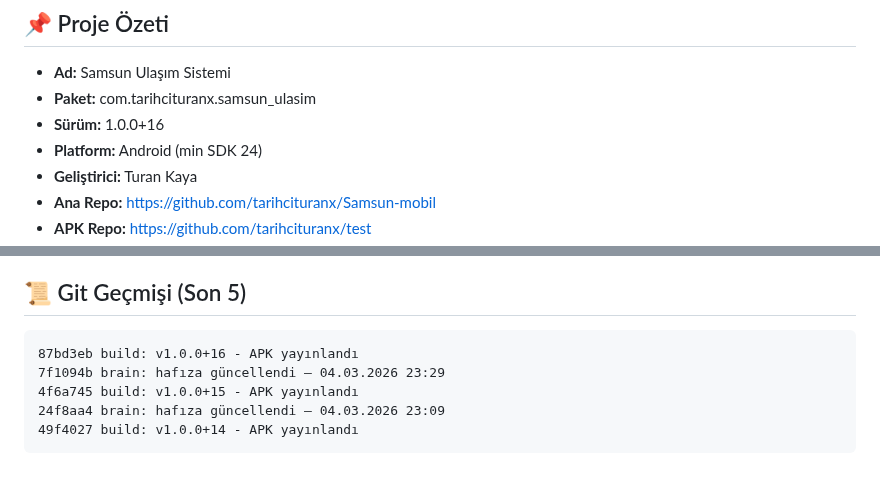
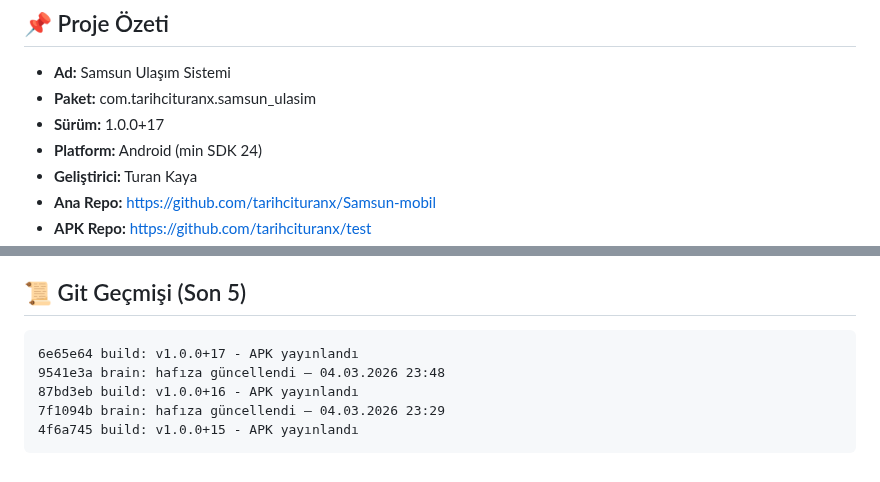
Before and after one commit to tarihcituranx/Samsun-mobil, a Markdown page: PROJECT_BRAIN.md, 2 parts joined by grey strips. GitHub-like rendering.

Commit message:
brain: hafıza güncellendi — 05.03.2026 00:06

````diff
--- a/PROJECT_BRAIN.md
+++ b/PROJECT_BRAIN.md
@@ -9,7 +9,7 @@
 ## 📌 Proje Özeti
 - **Ad:** Samsun Ulaşım Sistemi
 - **Paket:** com.tarihcituranx.samsun_ulasim
-- **Sürüm:** 1.0.0+16
+- **Sürüm:** 1.0.0+17
 - **Platform:** Android (min SDK 24)
 - **Geliştirici:** Turan Kaya
 - **Ana Repo:** https://github.com/tarihcituranx/Samsun-mobil
@@ -92,9 +92,9 @@ lib/
 
 ## 📜 Git Geçmişi (Son 5)
 ```
+6e65e64 build: v1.0.0+17 - APK yayınlandı
+9541e3a brain: hafıza güncellendi — 04.03.2026 23:48
 87bd3eb build: v1.0.0+16 - APK yayınlandı
 7f1094b brain: hafıza güncellendi — 04.03.2026 23:29
 4f6a745 build: v1.0.0+15 - APK yayınlandı
-24f8aa4 brain: hafıza güncellendi — 04.03.2026 23:09
-49f4027 build: v1.0.0+14 - APK yayınlandı
 ```
````
Also changed, not shown: other parts of PROJECT_BRAIN.md (+3 -3 lines).
